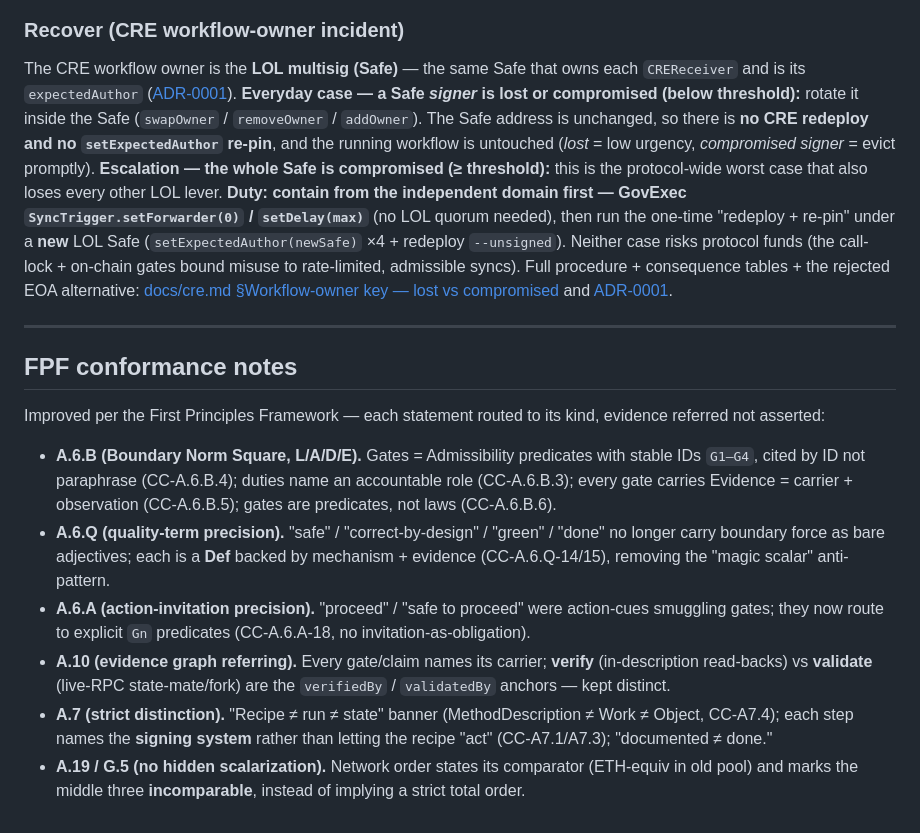
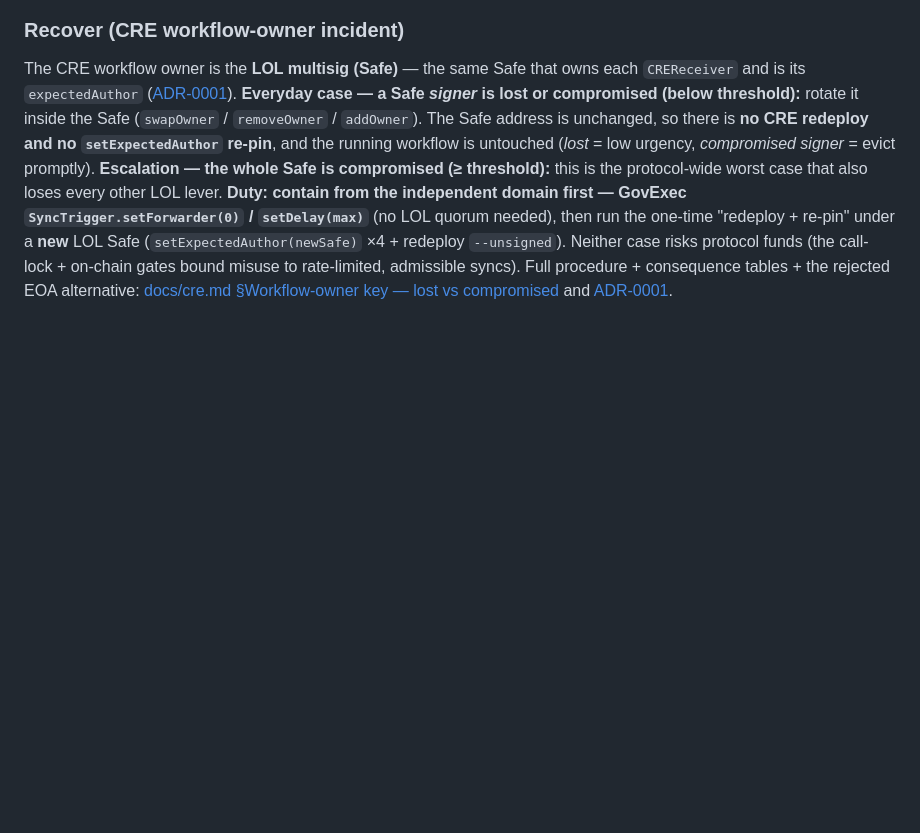
Before and after one commit to lidofinance/l2-direct-staking, a Markdown page: RUNBOOK.md, the part around the change. Rendered like a GitHub page; blank space fills up the shorter version.

Commit message:
docs: remove FPF terms and reference

```diff
--- a/RUNBOOK.md
+++ b/RUNBOOK.md
@@ -291,16 +291,3 @@ protocol funds (the call-lock + on-chain gates bound misuse to rate-limited, adm
 procedure + consequence tables + the rejected EOA alternative:
 [docs/cre.md §Workflow-owner key — lost vs compromised](docs/cre.md#workflow-owner-key--lost-vs-compromised-consequences--recovery)
 and [ADR-0001](docs/adr/0001-cre-workflow-owner-multisig.md).
-
----
-
-## FPF conformance notes
-
-Improved per the First Principles Framework — each statement routed to its kind, evidence referred not asserted:
-
-- **A.6.B (Boundary Norm Square, L/A/D/E).** Gates = Admissibility predicates with stable IDs `G1–G4`, cited by ID not paraphrase (CC-A.6.B.4); duties name an accountable role (CC-A.6.B.3); every gate carries Evidence = carrier + observation (CC-A.6.B.5); gates are predicates, not laws (CC-A.6.B.6).
-- **A.6.Q (quality-term precision).** "safe" / "correct-by-design" / "green" / "done" no longer carry boundary force as bare adjectives; each is a **Def** backed by mechanism + evidence (CC-A.6.Q-14/15), removing the "magic scalar" anti-pattern.
-- **A.6.A (action-invitation precision).** "proceed" / "safe to proceed" were action-cues smuggling gates; they now route to explicit `Gn` predicates (CC-A.6.A-18, no invitation-as-obligation).
-- **A.10 (evidence graph referring).** Every gate/claim names its carrier; **verify** (in-description read-backs) vs **validate** (live-RPC state-mate/fork) are the `verifiedBy` / `validatedBy` anchors — kept distinct.
-- **A.7 (strict distinction).** "Recipe ≠ run ≠ state" banner (MethodDescription ≠ Work ≠ Object, CC-A7.4); each step names the **signing system** rather than letting the recipe "act" (CC-A7.1/A7.3); "documented ≠ done."
-- **A.19 / G.5 (no hidden scalarization).** Network order states its comparator (ETH-equiv in old pool) and marks the middle three **incomparable**, instead of implying a strict total order.
```
Also changed, not shown: README.md (+0 -7 lines), docs/adr/0001-cre-workflow-owner-multisig.md (+0 -16 lines).
